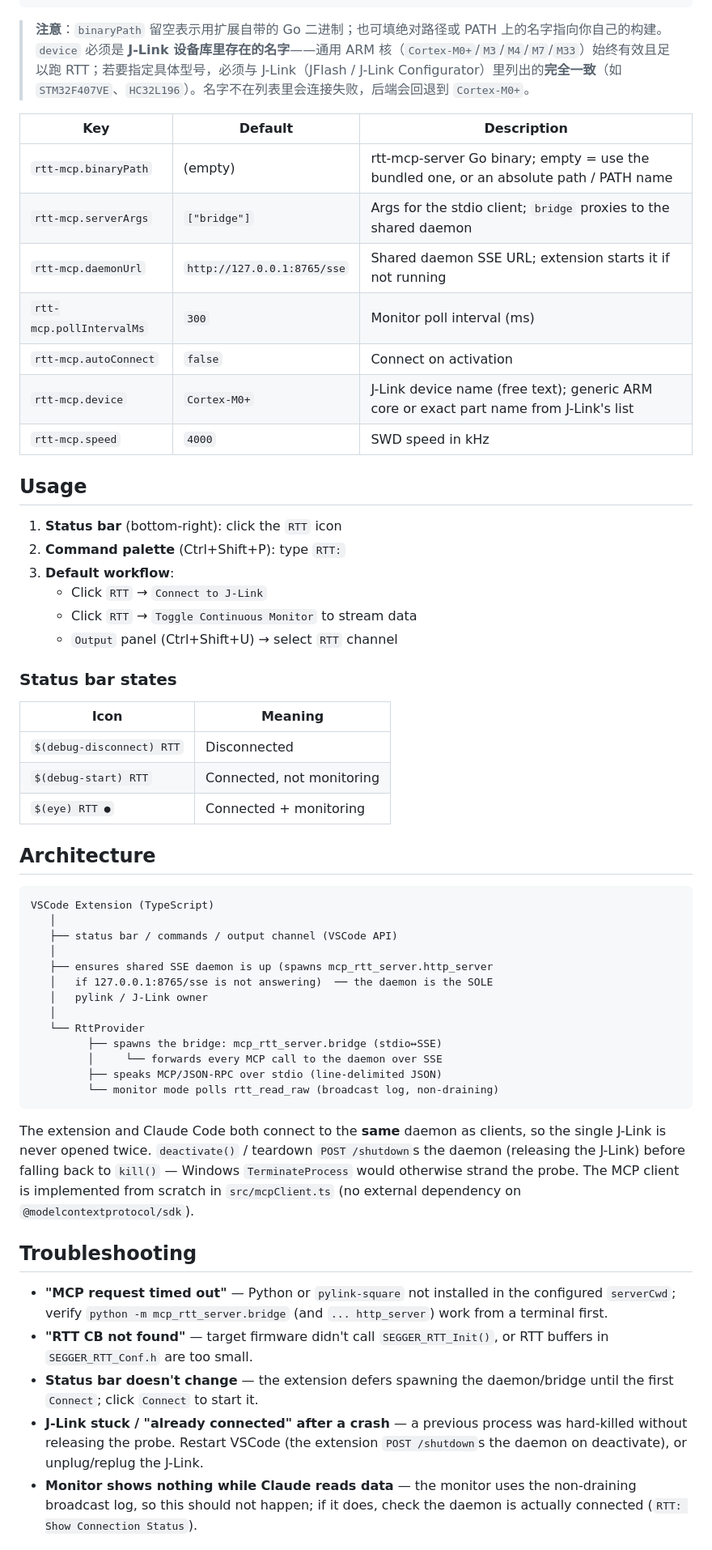
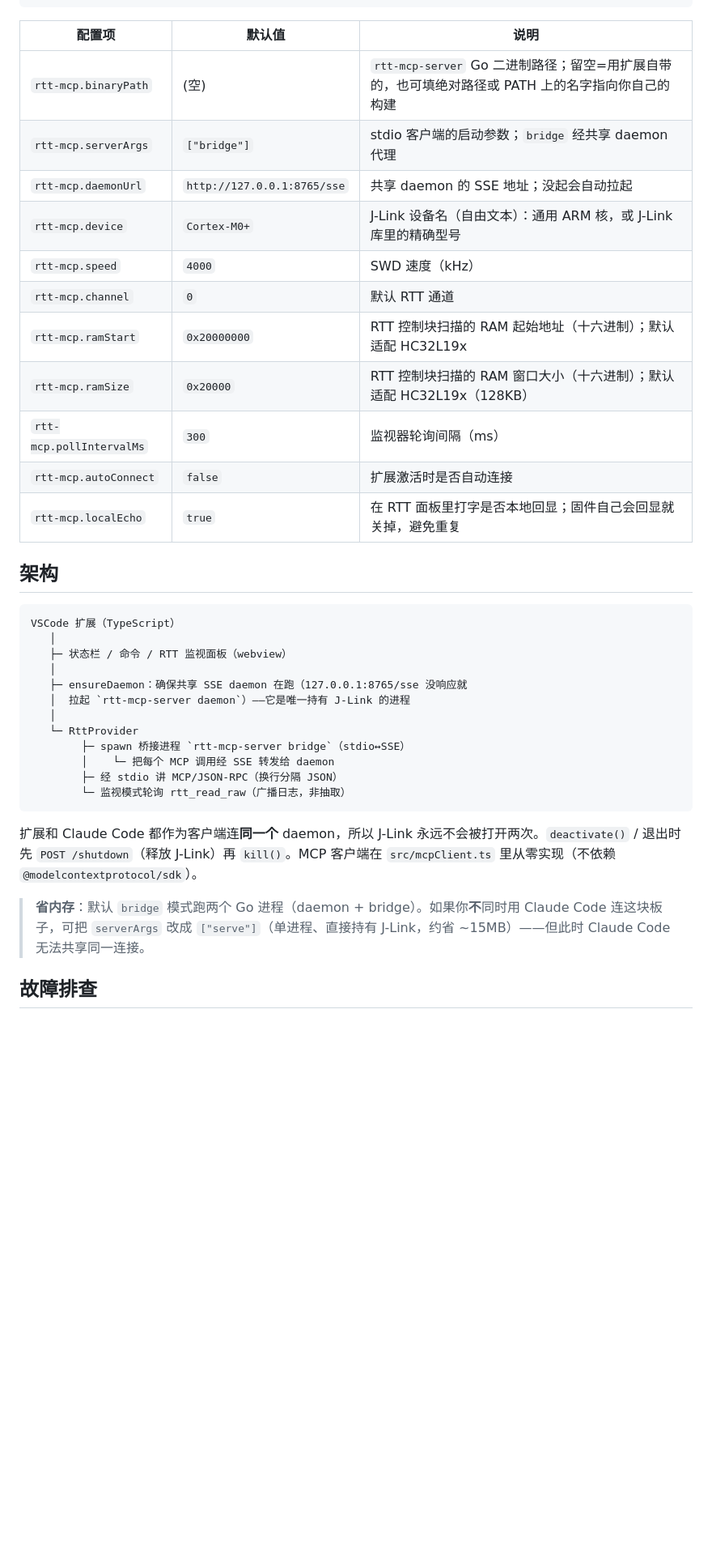
Before and after one commit to ForeverJin/rtt_mcp, a Markdown page: vscode-rtt-mcp/README.md, the part around one of its changes. Shown at 81% size. GitHub-like rendering; blank space fills up the shorter version.

````diff
--- a/vscode-rtt-mcp/README.md
+++ b/vscode-rtt-mcp/README.md
@@ -62,60 +102,40 @@ Open Settings (Ctrl+,) and search "RTT MCP", or add to `.vscode/settings.json`:
 }
 ```
 
-> **注意**：`binaryPath` 留空表示用扩展自带的 Go 二进制；也可填绝对路径或 PATH 上的名字指向你自己的构建。`device` 必须是 **J-Link 设备库里存在的名字**——通用 ARM 核（`Cortex-M0+`/`M3`/`M4`/`M7`/`M33`）始终有效且足以跑 RTT；若要指定具体型号，必须与 J-Link（JFlash / J-Link Configurator）里列出的**完全一致**（如 `STM32F407VE`、`HC32L196`）。名字不在列表里会连接失败，后端会回退到 `Cortex-M0+`。
+| 配置项 | 默认值 | 说明 |
+|-----|---------|-------------|
+| `rtt-mcp.binaryPath` | (空) | `rtt-mcp-server` Go 二进制路径；留空=用扩展自带的，也可填绝对路径或 PATH 上的名字指向你自己的构建 |
+| `rtt-mcp.serverArgs` | `["bridge"]` | stdio 客户端的启动参数；`bridge` 经共享 daemon 代理 |
+| `rtt-mcp.daemonUrl` | `http://127.0.0.1:8765/sse` | 共享 daemon 的 SSE 地址；没起会自动拉起 |
+| `rtt-mcp.device` | `Cortex-M0+` | J-Link 设备名（自由文本）：通用 ARM 核，或 J-Link 库里的精确型号 |
+| `rtt-mcp.speed` | `4000` | SWD 速度（kHz） |
+| `rtt-mcp.channel` | `0` | 默认 RTT 通道 |
+| `rtt-mcp.ramStart` | `0x20000000` | RTT 控制块扫描的 RAM 起始地址（十六进制）；默认适配 HC32L19x |
+| `rtt-mcp.ramSize` | `0x20000` | RTT 控制块扫描的 RAM 窗口大小（十六进制）；默认适配 HC32L19x（128KB） |
+| `rtt-mcp.pollIntervalMs` | `300` | 监视器轮询间隔（ms） |
+| `rtt-mcp.autoConnect` | `false` | 扩展激活时是否自动连接 |
+| `rtt-mcp.localEcho` | `true` | 在 RTT 面板里打字是否本地回显；固件自己会回显就关掉，避免重复 |
 
-| Key | Default | Description |
-|-----|---------|-------------|
-| `rtt-mcp.binaryPath` | (empty) | rtt-mcp-server Go binary; empty = use the bundled one, or an absolute path / PATH name |
-| `rtt-mcp.serverArgs` | `["bridge"]` | Args for the stdio client; `bridge` proxies to the shared daemon |
-| `rtt-mcp.daemonUrl` | `http://127.0.0.1:8765/sse` | Shared daemon SSE URL; extension starts it if not running |
-| `rtt-mcp.pollIntervalMs` | `300` | Monitor poll interval (ms) |
-| `rtt-mcp.autoConnect` | `false` | Connect on activation |
-| `rtt-mcp.device` | `Cortex-M0+` | J-Link device name (free text); generic ARM core or exact part name from J-Link's list |
-| `rtt-mcp.speed` | `4000` | SWD speed in kHz |
-
-## Usage
-
-1. **Status bar** (bottom-right): click the `RTT` icon
-2. **Command palette** (Ctrl+Shift+P): type `RTT:`
-3. **Default workflow**:
-   - Click `RTT` → `Connect to J-Link`
-   - Click `RTT` → `Toggle Continuous Monitor` to stream data
-   - `Output` panel (Ctrl+Shift+U) → select `RTT` channel
-
-### Status bar states
-
-| Icon | Meaning |
-|------|---------|
-| `$(debug-disconnect) RTT` | Disconnected |
-| `$(debug-start) RTT` | Connected, not monitoring |
-| `$(eye) RTT ●` | Connected + monitoring |
-
-## Architecture
+## 架构
 
 ```
-VSCode Extension (TypeScript)
+VSCode 扩展（TypeScript）
    │
-   ├── status bar / commands / output channel (VSCode API)
+   ├─ 状态栏 / 命令 / RTT 监视面板（webview）
    │
-   ├── ensures shared SSE daemon is up (spawns mcp_rtt_server.http_server
-   │   if 127.0.0.1:8765/sse is not answering)  ── the daemon is the SOLE
-   │   pylink / J-Link owner
+   ├─ ensureDaemon：确保共享 SSE daemon 在跑（127.0.0.1:8765/sse 没响应就
+   │  拉起 `rtt-mcp-server daemon`）——它是唯一持有 J-Link 的进程
    │
-   └── RttProvider
-         ├── spawns the bridge: mcp_rtt_server.bridge (stdio↔SSE)
-         │     └── forwards every MCP call to the daemon over SSE
-         ├── speaks MCP/JSON-RPC over stdio (line-delimited JSON)
-         └── monitor mode polls rtt_read_raw (broadcast log, non-draining)
+   └─ RttProvider
+        ├─ spawn 桥接进程 `rtt-mcp-server bridge`（stdio↔SSE）
+        │    └─ 把每个 MCP 调用经 SSE 转发给 daemon
+        ├─ 经 stdio 讲 MCP/JSON-RPC（换行分隔 JSON）
+        └─ 监视模式轮询 rtt_read_raw（广播日志，非抽取）
 ```
 
-The extension and Claude Code both connect to the **same** daemon as clients, so the single J-Link is never opened twice. `deactivate()` / teardown `POST /shutdown`s the daemon (releasing the J-Link) before falling back to `kill()` — Windows `TerminateProcess` would otherwise strand the probe. The MCP client is implemented from scratch in `src/mcpClient.ts` (no external dependency on `@modelcontextprotocol/sdk`).
+扩展和 Claude Code 都作为客户端连**同一个** daemon，所以 J-Link 永远不会被打开两次。`deactivate()` / 退出时先 `POST /shutdown`（释放 J-Link）再 `kill()`。MCP 客户端在 `src/mcpClient.ts` 里从零实现（不依赖 `@modelcontextprotocol/sdk`）。
 
-## Troubleshooting
+> **省内存**：默认 `bridge` 模式跑两个 Go 进程（daemon + bridge）。如果你**不**同时用 Claude Code 连这块板子，可把 `serverArgs` 改成 `["serve"]`（单进程、直接持有 J-Link，约省 ~15MB）——但此时 Claude Code 无法共享同一连接。
 
-- **"MCP request timed out"** — Python or `pylink-square` not installed in the configured `serverCwd`; verify `python -m mcp_rtt_server.bridge` (and `... http_server`) work from a terminal first.
-- **"RTT CB not found"** — target firmware didn't call `SEGGER_RTT_Init()`, or RTT buffers in `SEGGER_RTT_Conf.h` are too small.
-- **Status bar doesn't change** — the extension defers spawning the daemon/bridge until the first `Connect`; click `Connect` to start it.
-- **J-Link stuck / "already connected" after a crash** — a previous process was hard-killed without releasing the probe. Restart VSCode (the extension `POST /shutdown`s the daemon on deactivate), or unplug/replug the J-Link.
-- **Monitor shows nothing while Claude reads data** — the monitor uses the non-draining broadcast log, so this should not happen; if it does, check the daemon is actually connected (`RTT: Show Connection Status`).
+## 故障排查
 
````
Also changed, not shown: other parts of vscode-rtt-mcp/README.md (+107 -90 lines).
